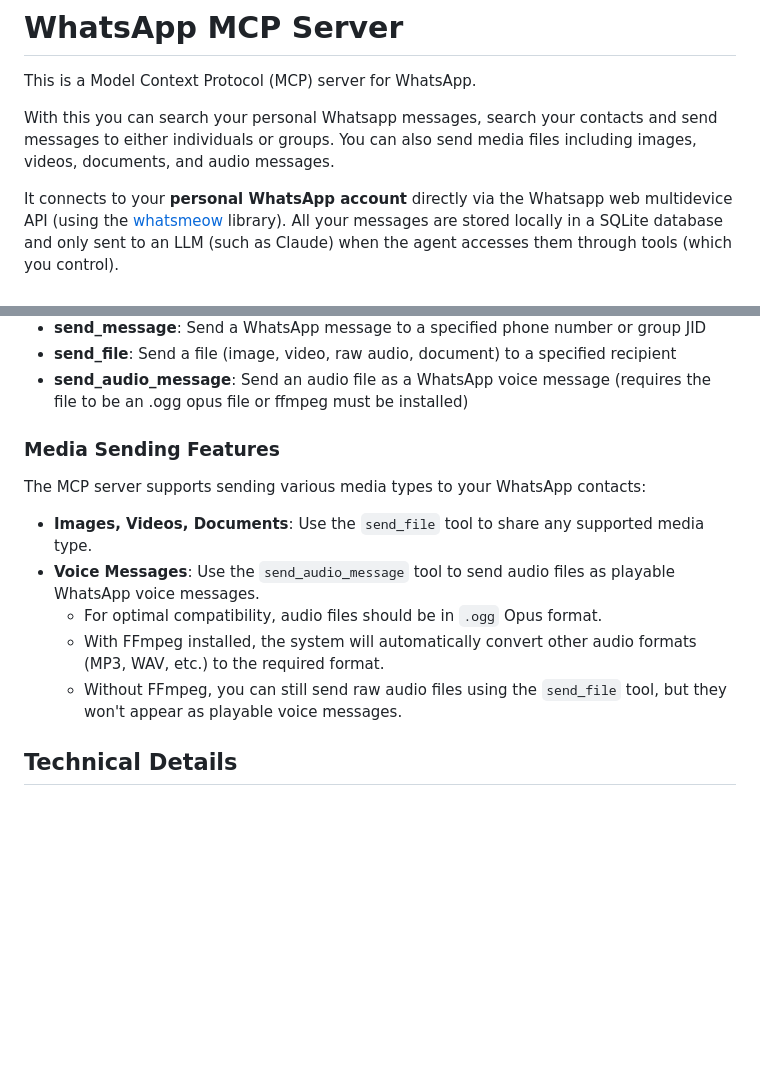
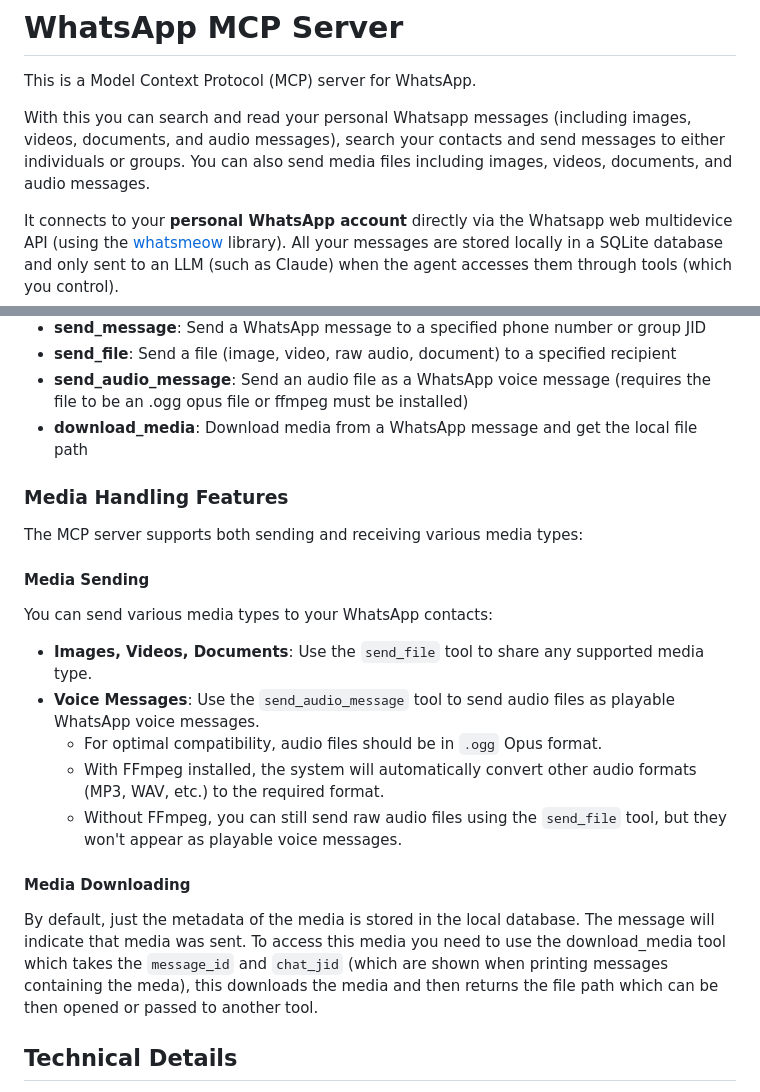
Before and after one commit to patildhruv/wactl, a Markdown page: README.md, 2 parts joined by grey strips. GitHub-like rendering; blank space fills up the shorter version.

Commit message:
improve readme

```diff
--- a/README.md
+++ b/README.md
@@ -2,7 +2,7 @@
 
 This is a Model Context Protocol (MCP) server for WhatsApp.
 
-With this you can search your personal Whatsapp messages, search your contacts and send messages to either individuals or groups. You can also send media files including images, videos, documents, and audio messages.
+With this you can search and read your personal Whatsapp messages (including images, videos, documents, and audio messages), search your contacts and send messages to either individuals or groups. You can also send media files including images, videos, documents, and audio messages.
 
 It connects to your **personal WhatsApp account** directly via the Whatsapp web multidevice API (using the [whatsmeow](https://github.com/tulir/whatsmeow) library). All your messages are stored locally in a SQLite database and only sent to an LLM (such as Claude) when the agent accesses them through tools (which you control).
 
@@ -137,16 +137,25 @@ Claude can access the following tools to interact with WhatsApp:
 - **send_message**: Send a WhatsApp message to a specified phone number or group JID
 - **send_file**: Send a file (image, video, raw audio, document) to a specified recipient
 - **send_audio_message**: Send an audio file as a WhatsApp voice message (requires the file to be an .ogg opus file or ffmpeg must be installed)
+- **download_media**: Download media from a WhatsApp message and get the local file path
 
-### Media Sending Features
+### Media Handling Features
 
-The MCP server supports sending various media types to your WhatsApp contacts:
+The MCP server supports both sending and receiving various media types:
+
+#### Media Sending
+
+You can send various media types to your WhatsApp contacts:
 
 - **Images, Videos, Documents**: Use the `send_file` tool to share any supported media type.
 - **Voice Messages**: Use the `send_audio_message` tool to send audio files as playable WhatsApp voice messages.
   - For optimal compatibility, audio files should be in `.ogg` Opus format.
   - With FFmpeg installed, the system will automatically convert other audio formats (MP3, WAV, etc.) to the required format.
   - Without FFmpeg, you can still send raw audio files using the `send_file` tool, but they won't appear as playable voice messages.
+
+#### Media Downloading
+
+By default, just the metadata of the media is stored in the local database. The message will indicate that media was sent. To access this media you need to use the download_media tool which takes the `message_id` and `chat_jid` (which are shown when printing messages containing the meda), this downloads the media and then returns the file path which can be then opened or passed to another tool.
 
 ## Technical Details
 
```
